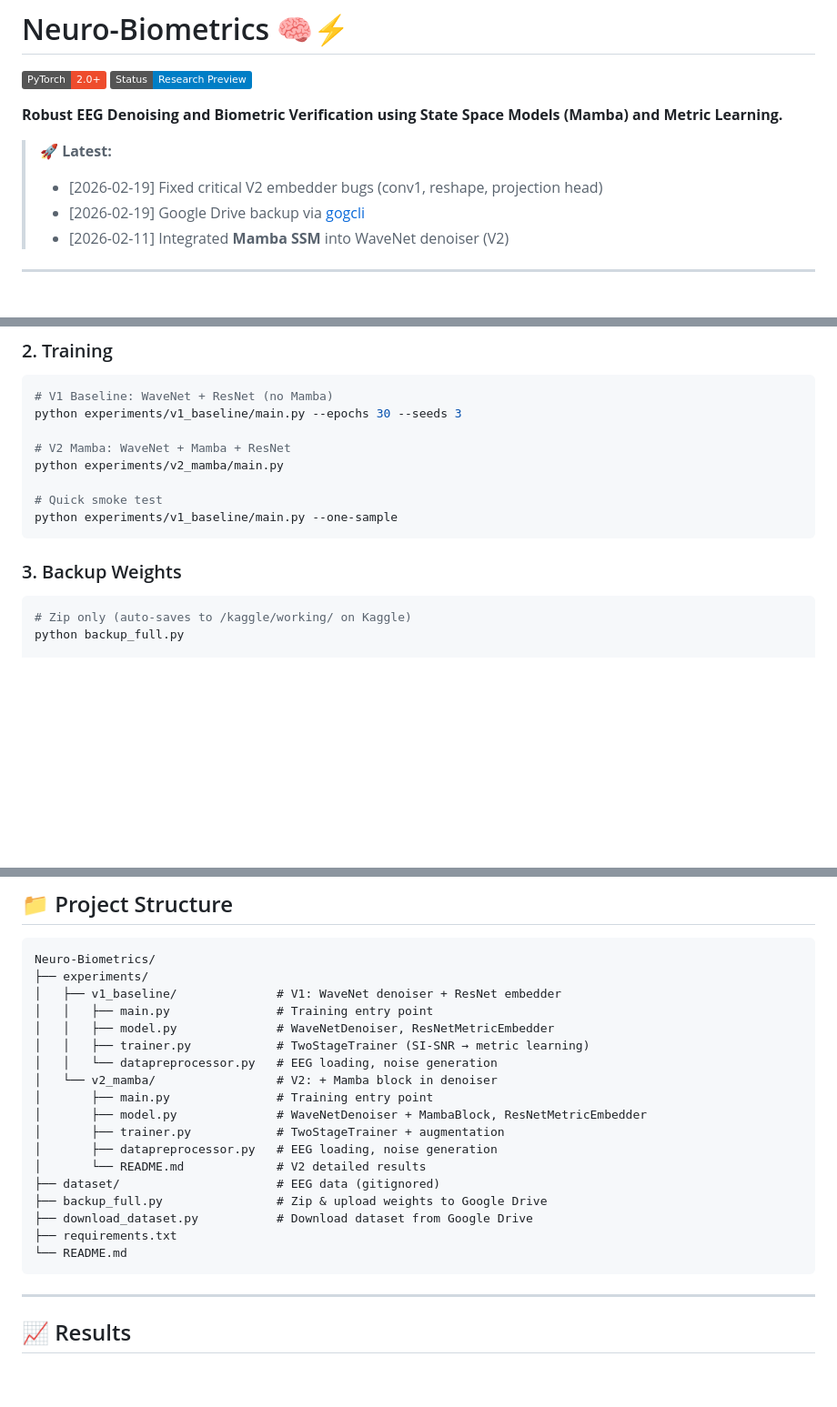
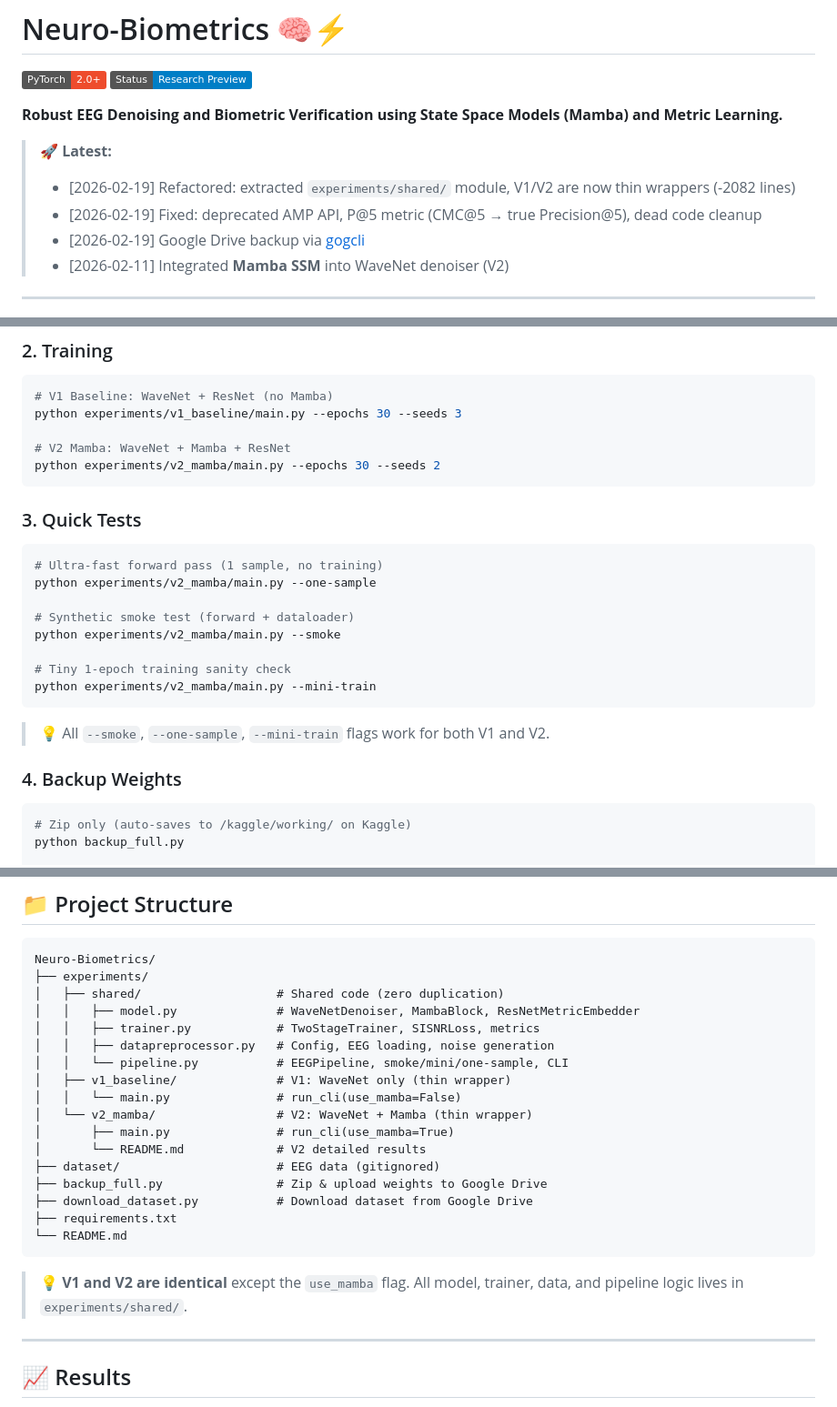
Before and after one commit to zhugez/Neuro-Biometrics, a Markdown page: README.md, 3 parts joined by grey strips. Shown at 91% size. Drawn GitHub-style; badges without logos; blank space fills up the shorter version.

Commit message:
docs: update README for shared module architecture
- Update project structure tree (shared/, thin v1/v2 wrappers)
- Add quick test section (--smoke, --mini-train, --one-sample)
- Update changelog with refactoring notes
- Note: V1/V2 identical except use_mamba flag

````diff
--- a/README.md
+++ b/README.md
@@ -6,7 +6,8 @@
 **Robust EEG Denoising and Biometric Verification using State Space Models (Mamba) and Metric Learning.**
 
 > 🚀 **Latest:**
-> - [2026-02-19] Fixed critical V2 embedder bugs (conv1, reshape, projection head)
+> - [2026-02-19] Refactored: extracted `experiments/shared/` module, V1/V2 are now thin wrappers (-2082 lines)
+> - [2026-02-19] Fixed: deprecated AMP API, P@5 metric (CMC@5 → true Precision@5), dead code cleanup
 > - [2026-02-19] Google Drive backup via [gogcli](https://github.com/steipete/gogcli)
 > - [2026-02-11] Integrated **Mamba SSM** into WaveNet denoiser (V2)
 
@@ -105,13 +106,25 @@ python download_dataset.py
 python experiments/v1_baseline/main.py --epochs 30 --seeds 3
 
 # V2 Mamba: WaveNet + Mamba + ResNet
-python experiments/v2_mamba/main.py
-
-# Quick smoke test
-python experiments/v1_baseline/main.py --one-sample
+python experiments/v2_mamba/main.py --epochs 30 --seeds 2
 ```
 
-### 3. Backup Weights
+### 3. Quick Tests
+
+```bash
+# Ultra-fast forward pass (1 sample, no training)
+python experiments/v2_mamba/main.py --one-sample
+
+# Synthetic smoke test (forward + dataloader)
+python experiments/v2_mamba/main.py --smoke
+
+# Tiny 1-epoch training sanity check
+python experiments/v2_mamba/main.py --mini-train
+```
+
+> 💡 All `--smoke`, `--one-sample`, `--mini-train` flags work for both V1 and V2.
+
+### 4. Backup Weights
 
 ```bash
 # Zip only (auto-saves to /kaggle/working/ on Kaggle)
@@ -148,16 +161,15 @@ python backup_full.py --gdrive --account you@gmail.com
 ```
 Neuro-Biometrics/
 ├── experiments/
-│   ├── v1_baseline/              # V1: WaveNet denoiser + ResNet embedder
-│   │   ├── main.py               # Training entry point
-│   │   ├── model.py              # WaveNetDenoiser, ResNetMetricEmbedder
-│   │   ├── trainer.py            # TwoStageTrainer (SI-SNR → metric learning)
-│   │   └── datapreprocessor.py   # EEG loading, noise generation
-│   └── v2_mamba/                 # V2: + Mamba block in denoiser
-│       ├── main.py               # Training entry point
-│       ├── model.py              # WaveNetDenoiser + MambaBlock, ResNetMetricEmbedder
-│       ├── trainer.py            # TwoStageTrainer + augmentation
-│       ├── datapreprocessor.py   # EEG loading, noise generation
+│   ├── shared/                   # Shared code (zero duplication)
+│   │   ├── model.py              # WaveNetDenoiser, MambaBlock, ResNetMetricEmbedder
+│   │   ├── trainer.py            # TwoStageTrainer, SISNRLoss, metrics
+│   │   ├── datapreprocessor.py   # Config, EEG loading, noise generation
+│   │   └── pipeline.py           # EEGPipeline, smoke/mini/one-sample, CLI
+│   ├── v1_baseline/              # V1: WaveNet only (thin wrapper)
+│   │   └── main.py               # run_cli(use_mamba=False)
+│   └── v2_mamba/                 # V2: WaveNet + Mamba (thin wrapper)
+│       ├── main.py               # run_cli(use_mamba=True)
 │       └── README.md             # V2 detailed results
 ├── dataset/                      # EEG data (gitignored)
 ├── backup_full.py                # Zip & upload weights to Google Drive
@@ -165,6 +177,8 @@ Neuro-Biometrics/
 ├── requirements.txt
 └── README.md
 ```
+
+> 💡 **V1 and V2 are identical** except the `use_mamba` flag. All model, trainer, data, and pipeline logic lives in `experiments/shared/`.
 
 ---
 
````
